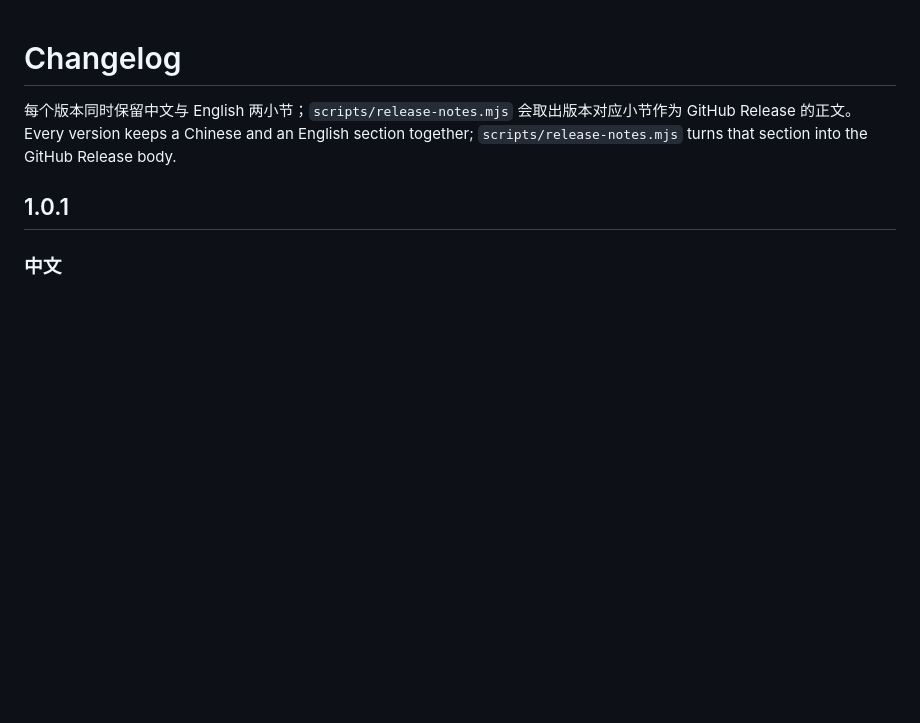
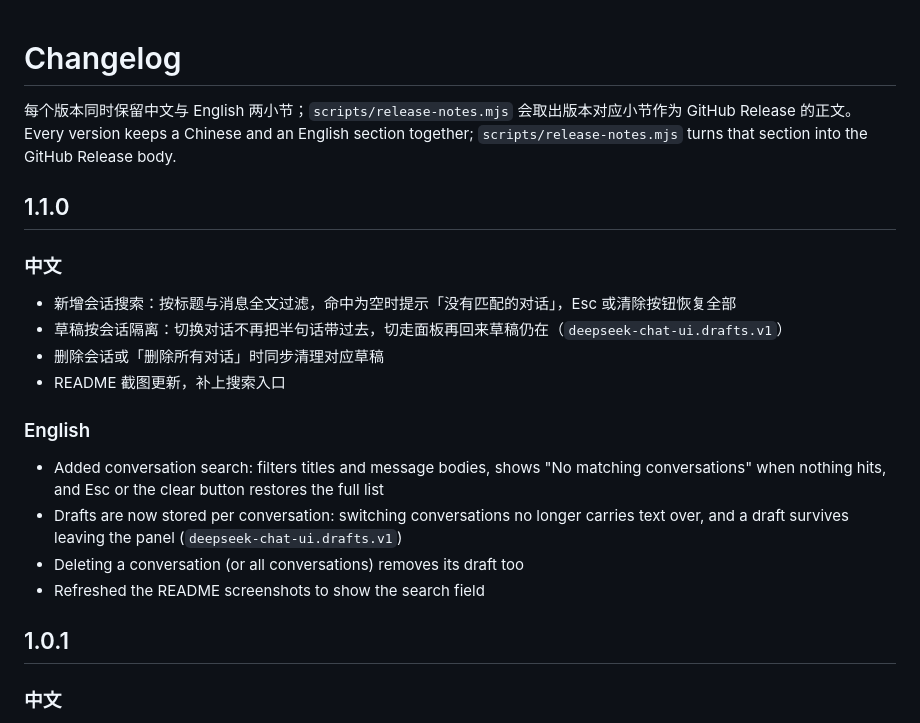
Before and after one commit to AlphaAntivoid/dsh-chat-replica, a Markdown page: CHANGELOG.md, the part around the change. GitHub-like rendering; blank space fills up the shorter version.

```diff
--- a/CHANGELOG.md
+++ b/CHANGELOG.md
@@ -2,6 +2,22 @@
 
 每个版本同时保留中文与 English 两小节；`scripts/release-notes.mjs` 会取出版本对应小节作为 GitHub Release 的正文。
 Every version keeps a Chinese and an English section together; `scripts/release-notes.mjs` turns that section into the GitHub Release body.
+
+## 1.1.0
+
+### 中文
+
+- 新增会话搜索：按标题与消息全文过滤，命中为空时提示「没有匹配的对话」，Esc 或清除按钮恢复全部
+- 草稿按会话隔离：切换对话不再把半句话带过去，切走面板再回来草稿仍在（`deepseek-chat-ui.drafts.v1`）
+- 删除会话或「删除所有对话」时同步清理对应草稿
+- README 截图更新，补上搜索入口
+
+### English
+
+- Added conversation search: filters titles and message bodies, shows "No matching conversations" when nothing hits, and Esc or the clear button restores the full list
+- Drafts are now stored per conversation: switching conversations no longer carries text over, and a draft survives leaving the panel (`deepseek-chat-ui.drafts.v1`)
+- Deleting a conversation (or all conversations) removes its draft too
+- Refreshed the README screenshots to show the search field
 
 ## 1.0.1
 
```
Also changed, not shown: README.en.md (+2 -0 lines), README.md (+2 -0 lines), media/screenshots/delete-confirm-dark.png, media/screenshots/light.png, media/screenshots/session-menu-dark.png, 3 other files.
